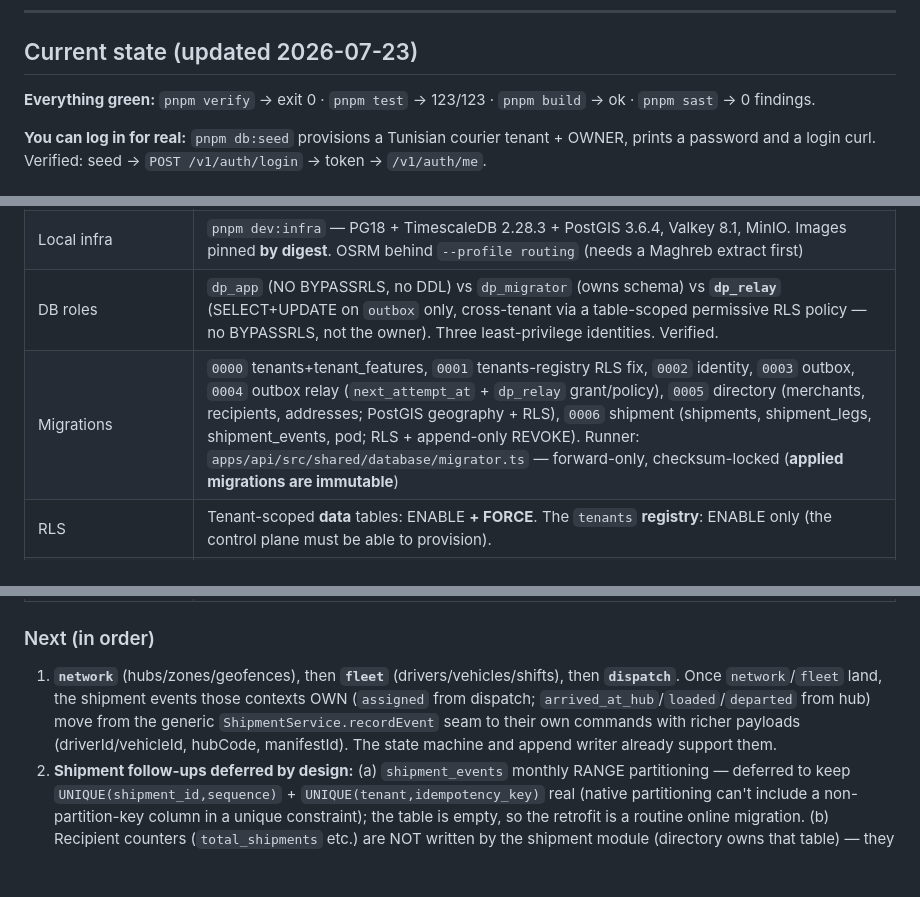
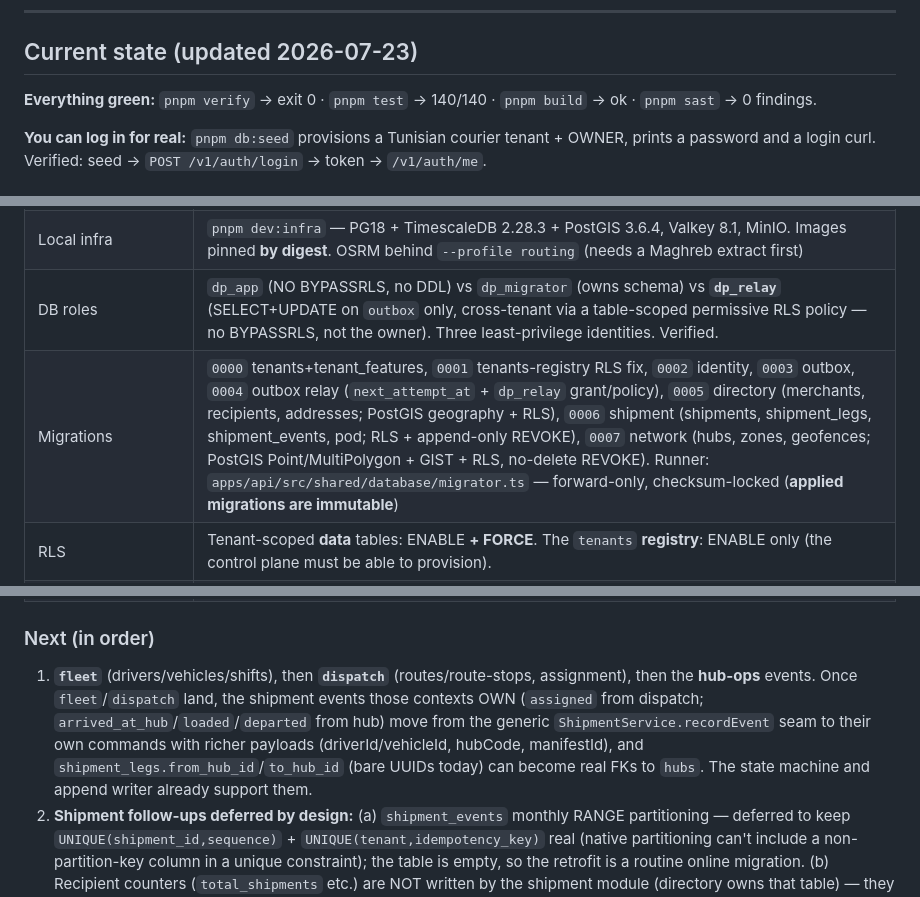
Before and after one commit to salemwch/system-delivery, a Markdown page: CLAUDE.md, 3 parts joined by grey strips. GitHub-like rendering; blank space fills up the shorter version.

Commit message:
docs: update current-state after the network module
140/140 tests, migration 0007, the network Done row, Next -> fleet, and traps:
inArray for array binds (not ANY($1::uuid[])), GeoJSON in/out with ST_Covers/<->,
and the deliberately-pure geofence evaluate().

Co-Authored-By: Claude Opus 4.8 <noreply@anthropic.com>

```diff
--- a/CLAUDE.md
+++ b/CLAUDE.md
@@ -14,7 +14,7 @@ Authorized 2026-07-22. Build within these limits:
 
 ## Current state (updated 2026-07-23)
 
-**Everything green:** `pnpm verify` → exit 0 · `pnpm test` → 123/123 · `pnpm build` → ok · `pnpm sast` → 0 findings.
+**Everything green:** `pnpm verify` → exit 0 · `pnpm test` → 140/140 · `pnpm build` → ok · `pnpm sast` → 0 findings.
 
 **You can log in for real:** `pnpm db:seed` provisions a Tunisian courier tenant + OWNER, prints a password and a login curl. Verified: seed → `POST /v1/auth/login` → token → `/v1/auth/me`.
 
@@ -25,7 +25,7 @@ Authorized 2026-07-22. Build within these limits:
 | Monorepo            | pnpm workspaces + **Turborepo** (`turbo.json`, remote-cache-ready). Node 24 LTS, TypeScript **5.9.3 (do not move to TS 7 until NestJS supports it)**                                                                                                                                                                                                                                                                                                                                                                                                                                                                                                                                                                                                                                                                                                                                                                                                                                   |
 | Local infra         | `pnpm dev:infra` — PG18 + TimescaleDB 2.28.3 + PostGIS 3.6.4, Valkey 8.1, MinIO. Images pinned **by digest**. OSRM behind `--profile routing` (needs a Maghreb extract first)                                                                                                                                                                                                                                                                                                                                                                                                                                                                                                                                                                                                                                                                                                                                                                                                          |
 | DB roles            | `dp_app` (NO BYPASSRLS, no DDL) vs `dp_migrator` (owns schema) vs **`dp_relay`** (SELECT+UPDATE on `outbox` only, cross-tenant via a table-scoped permissive RLS policy — no BYPASSRLS, not the owner). Three least-privilege identities. Verified.                                                                                                                                                                                                                                                                                                                                                                                                                                                                                                                                                                                                                                                                                                                                    |
-| Migrations          | `0000` tenants+tenant_features, `0001` tenants-registry RLS fix, `0002` identity, `0003` outbox, `0004` outbox relay (`next_attempt_at` + `dp_relay` grant/policy), `0005` directory (merchants, recipients, addresses; PostGIS geography + RLS), `0006` shipment (shipments, shipment_legs, shipment_events, pod; RLS + append-only REVOKE). Runner: `apps/api/src/shared/database/migrator.ts` — forward-only, checksum-locked (**applied migrations are immutable**)                                                                                                                                                                                                                                                                                                                                                                                                                                                                                                                |
+| Migrations          | `0000` tenants+tenant_features, `0001` tenants-registry RLS fix, `0002` identity, `0003` outbox, `0004` outbox relay (`next_attempt_at` + `dp_relay` grant/policy), `0005` directory (merchants, recipients, addresses; PostGIS geography + RLS), `0006` shipment (shipments, shipment_legs, shipment_events, pod; RLS + append-only REVOKE), `0007` network (hubs, zones, geofences; PostGIS Point/MultiPolygon + GIST + RLS, no-delete REVOKE). Runner: `apps/api/src/shared/database/migrator.ts` — forward-only, checksum-locked (**applied migrations are immutable**)                                                                                                                                                                                                                                                                                                                                                                                                            |
 | RLS                 | Tenant-scoped **data** tables: ENABLE **+ FORCE**. The `tenants` **registry**: ENABLE only (the control plane must be able to provision).                                                                                                                                                                                                                                                                                                                                                                                                                                                                                                                                                                                                                                                                                                                                                                                                                                              |
 | `shared/`           | config (Zod-validated, fail-fast), database (`DatabaseService.withTenant`), errors (`DomainError` hierarchy), http (`ProblemDetailsFilter` RFC 9457, `ZodValidationPipe`)                                                                                                                                                                                                                                                                                                                                                                                                                                                                                                                                                                                                                                                                                                                                                                                                              |
 | `modules/platform`  | Complete: schema (`tenants`, `tenant_features`, `outbox`), `OutboxService` (publishes in caller's tx), `FeatureService` (fail-closed flags), `TenantService.provision`, **`OutboxRelayService`** (drains outbox → Valkey Stream), **`ValkeyStreamEventPublisher`** + `EventPublisher` port.                                                                                                                                                                                                                                                                                                                                                                                                                                                                                                                                                                                                                                                                                            |
@@ -40,7 +41,7 @@ Authorized 2026-07-22. Build within these limits:
 
 ### Next (in order)
 
-1. **`network`** (hubs/zones/geofences), then **`fleet`** (drivers/vehicles/shifts), then **`dispatch`**. Once `network`/`fleet` land, the shipment events those contexts OWN (`assigned` from dispatch; `arrived_at_hub`/`loaded`/`departed` from hub) move from the generic `ShipmentService.recordEvent` seam to their own commands with richer payloads (driverId/vehicleId, hubCode, manifestId). The state machine and append writer already support them.
+1. **`fleet`** (drivers/vehicles/shifts), then **`dispatch`** (routes/route-stops, assignment), then the **hub-ops** events. Once `fleet`/`dispatch` land, the shipment events those contexts OWN (`assigned` from dispatch; `arrived_at_hub`/`loaded`/`departed` from hub) move from the generic `ShipmentService.recordEvent` seam to their own commands with richer payloads (driverId/vehicleId, hubCode, manifestId), and `shipment_legs.from_hub_id`/`to_hub_id` (bare UUIDs today) can become real FKs to `hubs`. The state machine and append writer already support them.
 2. **Shipment follow-ups deferred by design:** (a) `shipment_events` monthly RANGE partitioning — deferred to keep `UNIQUE(shipment_id,sequence)` + `UNIQUE(tenant,idempotency_key)` real (native partitioning can't include a non-partition-key column in a unique constraint); the table is empty, so the retrofit is a routine online migration. (b) Recipient counters (`total_shipments` etc.) are NOT written by the shipment module (directory owns that table) — they become a directory-side consumer of shipment events. (c) `pod.captured`/`cod.collected` are published to the outbox but no consumer reads them yet.
 
 **Consumer side is still open.** The relay PUBLISHES to the Valkey Stream `outbox.events`; no consumer reads it yet. The first consumer (notifications, or a projection) uses Valkey consumer groups (`XREADGROUP`), idempotent on `eventId`. Per-consumer/per-tenant DLQ lands with that work (event-storming §62).
```
Also changed, not shown: other parts of CLAUDE.md (+3 -0 lines).
